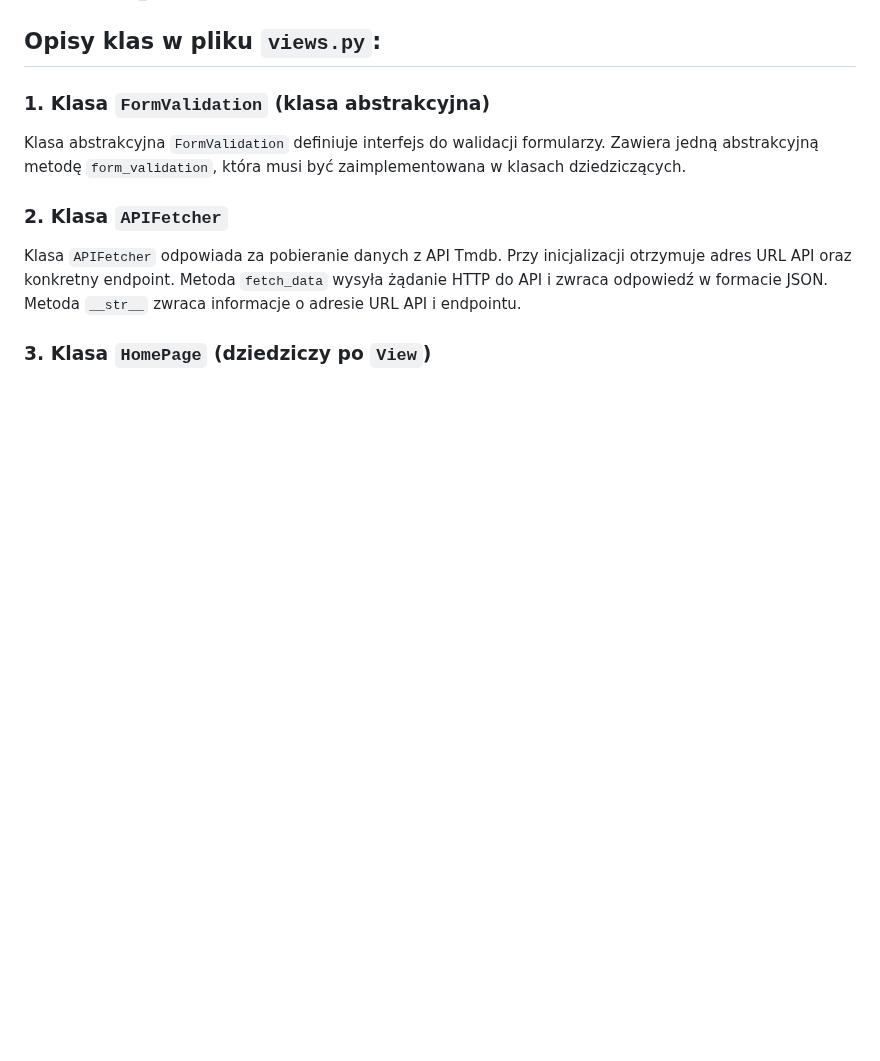
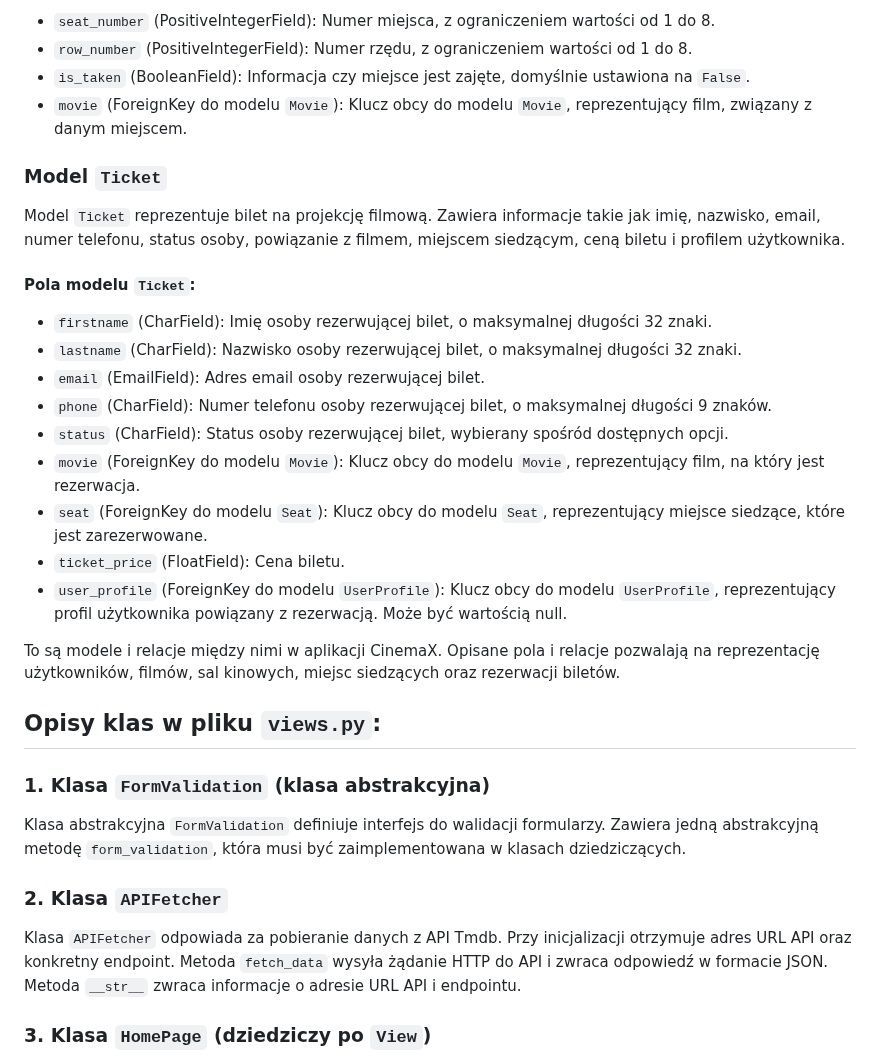
Before and after one commit to RadekKusiak71/CinemaX, a Markdown page: README.md, the part around one of its changes. GitHub-like rendering; blank space fills up the shorter version.

```diff
--- a/README.md
+++ b/README.md
@@ -68,3 +117,25 @@ CinemaX to aplikacja napisana w Django do zarządzania kinem.
+- `seat_number` (PositiveIntegerField): Numer miejsca, z ograniczeniem wartości od 1 do 8.
+- `row_number` (PositiveIntegerField): Numer rzędu, z ograniczeniem wartości od 1 do 8.
+- `is_taken` (BooleanField): Informacja czy miejsce jest zajęte, domyślnie ustawiona na `False`.
+- `movie` (ForeignKey do modelu `Movie`): Klucz obcy do modelu `Movie`, reprezentujący film, związany z danym miejscem.
+
+### Model `Ticket`
+
+Model `Ticket` reprezentuje bilet na projekcję filmową. Zawiera informacje takie jak imię, nazwisko, email, numer telefonu, status osoby, powiązanie z filmem, miejscem siedzącym, ceną biletu i profilem użytkownika.
+
+#### Pola modelu `Ticket`:
+
+- `firstname` (CharField): Imię osoby rezerwującej bilet, o maksymalnej długości 32 znaki.
+- `lastname` (CharField): Nazwisko osoby rezerwującej bilet, o maksymalnej długości 32 znaki.
+- `email` (EmailField): Adres email osoby rezerwującej bilet.
+- `phone` (CharField): Numer telefonu osoby rezerwującej bilet, o maksymalnej długości 9 znaków.
+- `status` (CharField): Status osoby rezerwującej bilet, wybierany spośród dostępnych opcji.
+- `movie` (ForeignKey do modelu `Movie`): Klucz obcy do modelu `Movie`, reprezentujący film, na który jest rezerwacja.
+- `seat` (ForeignKey do modelu `Seat`): Klucz obcy do modelu `Seat`, reprezentujący miejsce siedzące, które jest zarezerwowane.
+- `ticket_price` (FloatField): Cena biletu.
+- `user_profile` (ForeignKey do modelu `UserProfile`): Klucz obcy do modelu `UserProfile`, reprezentujący profil użytkownika powiązany z rezerwacją. Może być wartością null.
+
+To są modele i relacje między nimi w aplikacji CinemaX. Opisane pola i relacje pozwalają na reprezentację użytkowników, filmów, sal kinowych, miejsc siedzących oraz rezerwacji biletów.
 
 ## Opisy klas w pliku `views.py`:
 
```
Also changed, not shown: other parts of README.md (+49 -0 lines).
